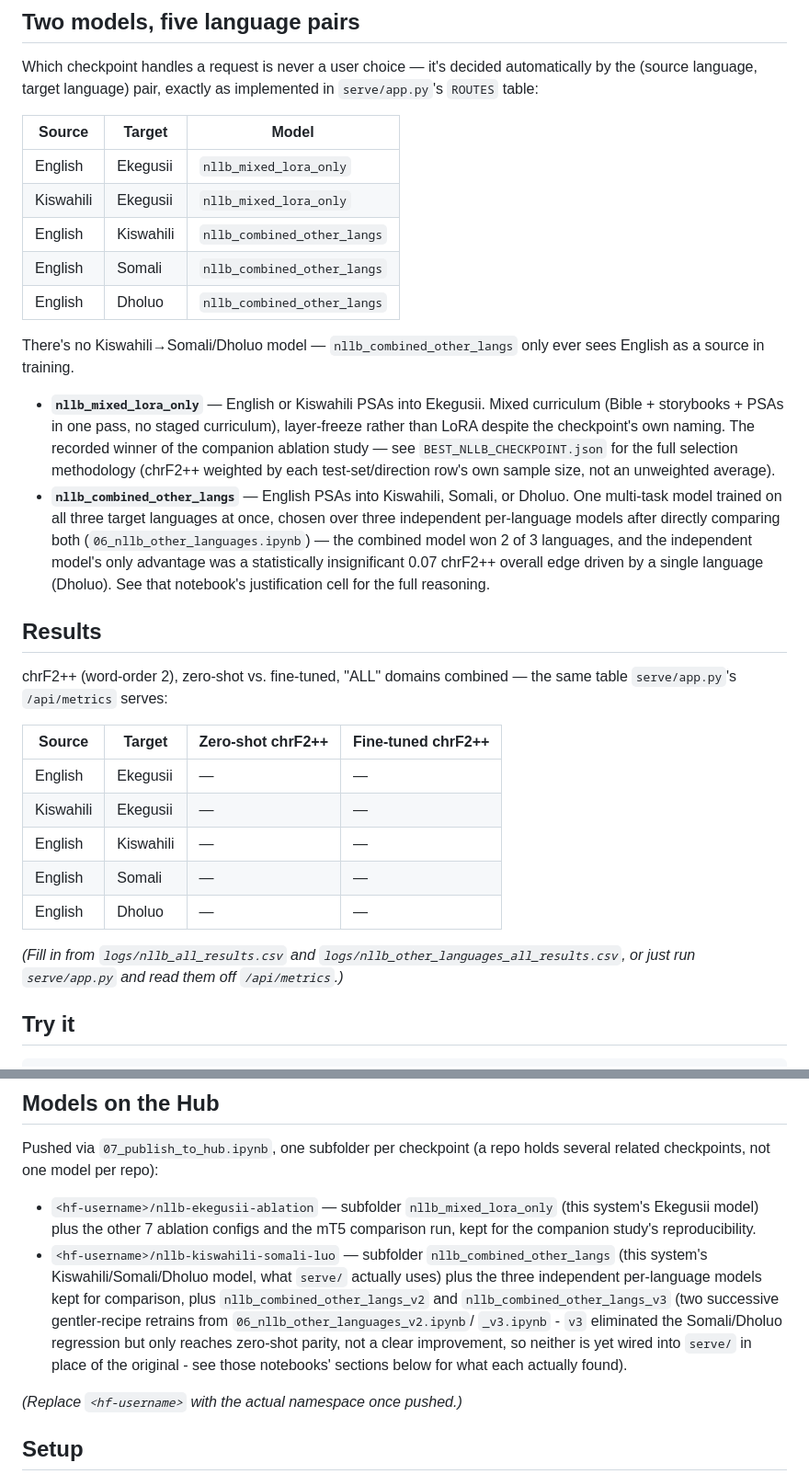
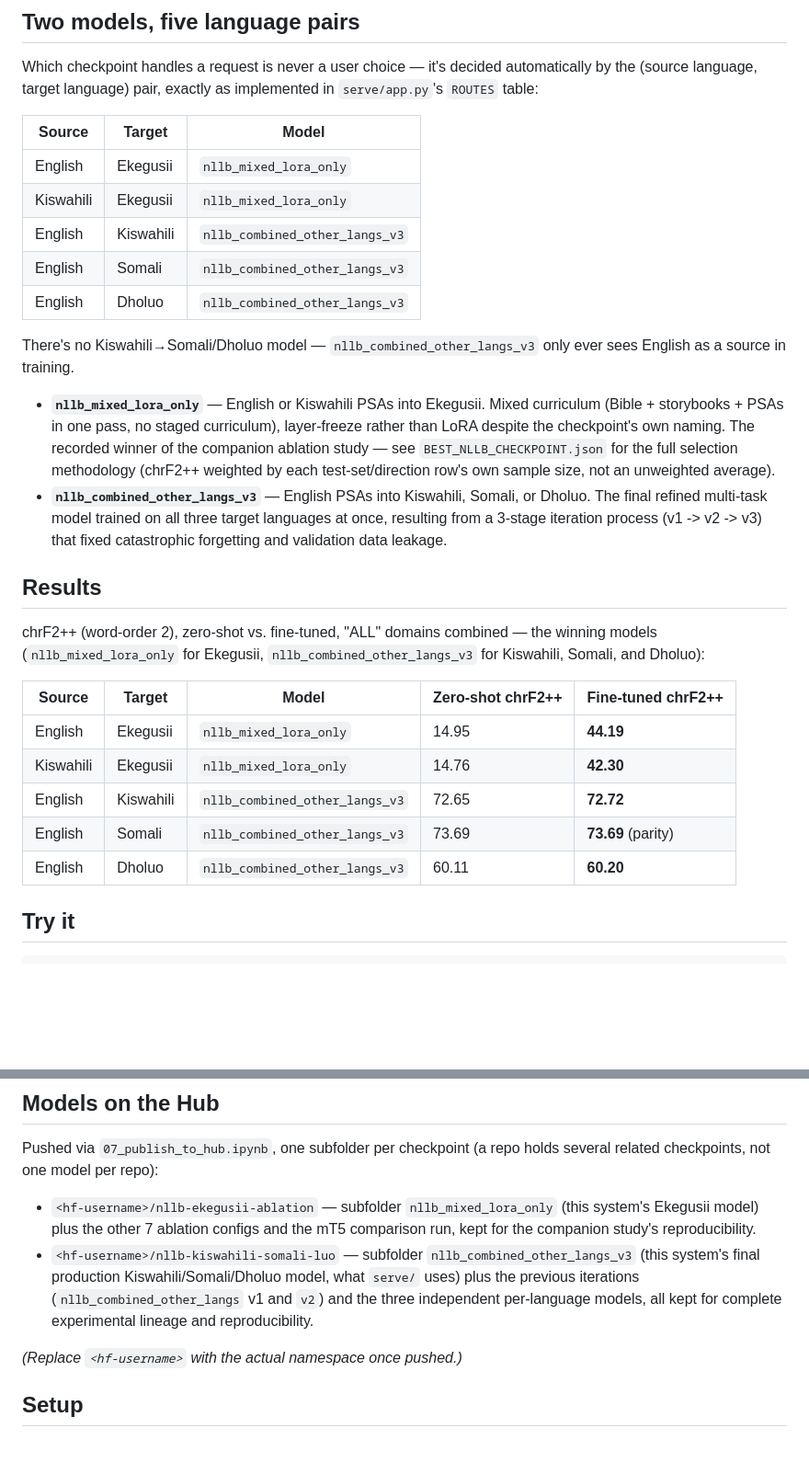
Before and after one commit to SnitTeshome/PSA-MT, a Markdown page: README.md, 2 parts joined by grey strips. Shown at 92% size. Drawn GitHub-style; blank space fills up the shorter version.

Commit message:
Update README with final model metrics and v1/v2/v3 iteration journey

```diff
--- a/README.md
+++ b/README.md
@@ -22,11 +22,11 @@ implemented in `serve/app.py`'s `ROUTES` table:
 |---|---|---|
 | English | Ekegusii | `nllb_mixed_lora_only` |
 | Kiswahili | Ekegusii | `nllb_mixed_lora_only` |
-| English | Kiswahili | `nllb_combined_other_langs` |
-| English | Somali | `nllb_combined_other_langs` |
-| English | Dholuo | `nllb_combined_other_langs` |
+| English | Kiswahili | `nllb_combined_other_langs_v3` |
+| English | Somali | `nllb_combined_other_langs_v3` |
+| English | Dholuo | `nllb_combined_other_langs_v3` |
 
-There's no Kiswahili→Somali/Dholuo model — `nllb_combined_other_langs` only
+There's no Kiswahili→Somali/Dholuo model — `nllb_combined_other_langs_v3` only
 ever sees English as a source in training.
 
 - **`nllb_mixed_lora_only`** — English or Kiswahili PSAs into Ekegusii. Mixed
@@ -36,31 +36,23 @@ ever sees English as a source in training.
   `BEST_NLLB_CHECKPOINT.json` for the full selection methodology (chrF2++
   weighted by each test-set/direction row's own sample size, not an
   unweighted average).
-- **`nllb_combined_other_langs`** — English PSAs into Kiswahili, Somali, or
-  Dholuo. One multi-task model trained on all three target languages at
-  once, chosen over three independent per-language models after directly
-  comparing both (`06_nllb_other_languages.ipynb`) — the combined model won
-  2 of 3 languages, and the independent model's only advantage was a
-  statistically insignificant 0.07 chrF2++ overall edge driven by a single
-  language (Dholuo). See that notebook's justification cell for the full
-  reasoning.
+- **`nllb_combined_other_langs_v3`** — English PSAs into Kiswahili, Somali, or
+  Dholuo. The final refined multi-task model trained on all three target languages
+  at once, resulting from a 3-stage iteration process (v1 -> v2 -> v3) that fixed
+  catastrophic forgetting and validation data leakage.
 
 ## Results
 
 chrF2++ (word-order 2), zero-shot vs. fine-tuned, "ALL" domains combined —
-the same table `serve/app.py`'s `/api/metrics` serves:
+the winning models (`nllb_mixed_lora_only` for Ekegusii, `nllb_combined_other_langs_v3` for Kiswahili, Somali, and Dholuo):
 
-| Source | Target | Zero-shot chrF2++ | Fine-tuned chrF2++ |
-|---|---|---|---|
-| English | Ekegusii | — | — |
-| Kiswahili | Ekegusii | — | — |
-| English | Kiswahili | — | — |
-| English | Somali | — | — |
-| English | Dholuo | — | — |
-
-*(Fill in from `logs/nllb_all_results.csv` and
-`logs/nllb_other_languages_all_results.csv`, or just run `serve/app.py` and
-read them off `/api/metrics`.)*
+| Source | Target | Model | Zero-shot chrF2++ | Fine-tuned chrF2++ |
+|---|---|---|---|---|
+| English | Ekegusii | `nllb_mixed_lora_only` | 14.95 | **44.19** |
+| Kiswahili | Ekegusii | `nllb_mixed_lora_only` | 14.76 | **42.30** |
+| English | Kiswahili | `nllb_combined_other_langs_v3` | 72.65 | **72.72** |
+| English | Somali | `nllb_combined_other_langs_v3` | 73.69 | **73.69** (parity) |
+| English | Dholuo | `nllb_combined_other_langs_v3` | 60.11 | **60.20** |
 
 ## Try it
 
@@ -83,15 +75,10 @@ holds several related checkpoints, not one model per repo):
 - `<hf-username>/nllb-ekegusii-ablation` — subfolder `nllb_mixed_lora_only`
   (this system's Ekegusii model) plus the other 7 ablation configs and the
   mT5 comparison run, kept for the companion study's reproducibility.
-- `<hf-username>/nllb-kiswahili-somali-luo` — subfolder `nllb_combined_other_langs`
-  (this system's Kiswahili/Somali/Dholuo model, what `serve/` actually uses) plus
-  the three independent per-language models kept for comparison, plus
-  `nllb_combined_other_langs_v2` and `nllb_combined_other_langs_v3` (two
-  successive gentler-recipe retrains from `06_nllb_other_languages_v2.ipynb`/
-  `_v3.ipynb` - `v3` eliminated the Somali/Dholuo regression but only reaches
-  zero-shot parity, not a clear improvement, so neither is yet wired into
-  `serve/` in place of the original - see those notebooks' sections below for
-  what each actually found).
+- `<hf-username>/nllb-kiswahili-somali-luo` — subfolder `nllb_combined_other_langs_v3`
+  (this system's final production Kiswahili/Somali/Dholuo model, what `serve/` uses) plus
+  the previous iterations (`nllb_combined_other_langs` v1 and `v2`) and the three
+  independent per-language models, all kept for complete experimental lineage and reproducibility.
 
 *(Replace `<hf-username>` with the actual namespace once pushed.)*
 
```
Also changed, not shown: other parts of README.md (+8 -0 lines).
